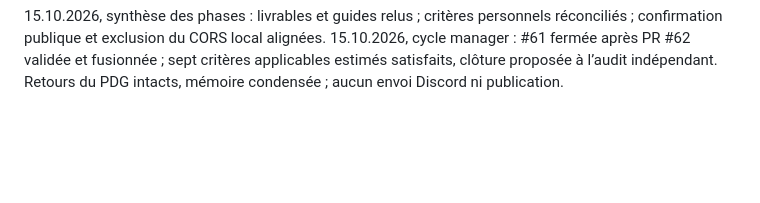
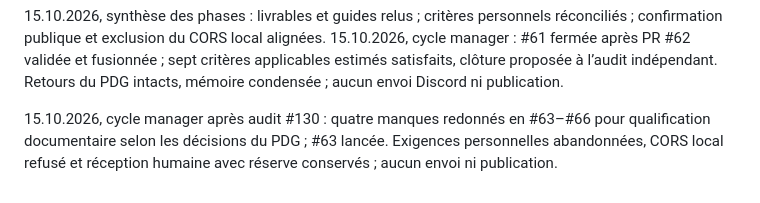
Before and after one commit to arosaRe/naruto-blazing-revival, a Markdown page: journal.md, the part around the change. Rendered like a GitHub page; blank space fills up the shorter version.

Commit message:
docs: qualifier les quatre manques selon le perimetre approuve

```diff
--- a/journal.md
+++ b/journal.md
@@ -113,3 +113,5 @@ Reprise du dépôt original sur `nightly` : inventaire du code, des sources acce
 
 15.10.2026, synthèse des phases : livrables et guides relus ; critères personnels réconciliés ; confirmation publique et exclusion du CORS local alignées.
 15.10.2026, cycle manager : #61 fermée après PR #62 validée et fusionnée ; sept critères applicables estimés satisfaits, clôture proposée à l’audit indépendant. Retours du PDG intacts, mémoire condensée ; aucun envoi Discord ni publication.
+
+15.10.2026, cycle manager après audit #130 : quatre manques redonnés en #63–#66 pour qualification documentaire selon les décisions du PDG ; #63 lancée. Exigences personnelles abandonnées, CORS local refusé et réception humaine avec réserve conservés ; aucun envoi ni publication.
```
Also changed, not shown: etat.md (+5 -5 lines).
